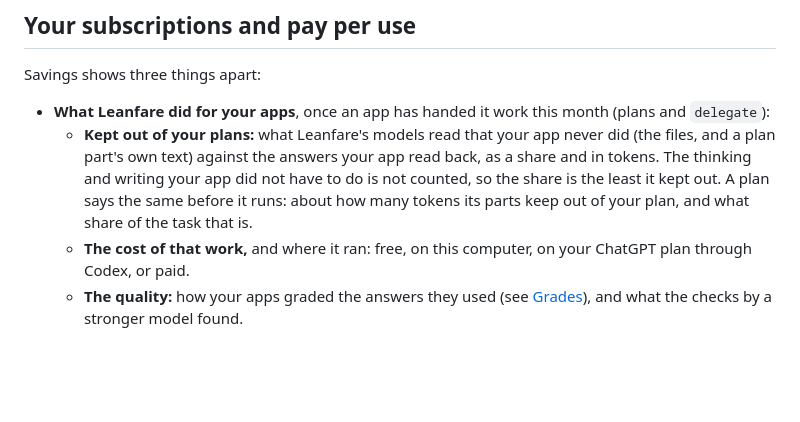
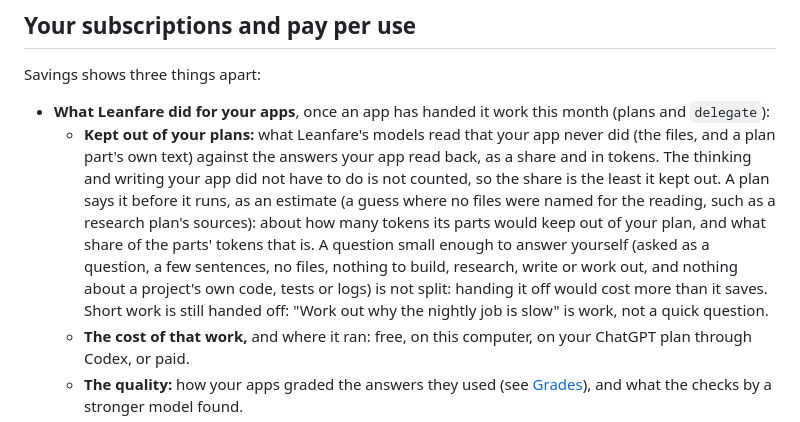
Before and after one commit to pouriaetab/leanfare, a Markdown page: docs/GUIDE.md, the part around the change. Rendered like a GitHub page; blank space fills up the shorter version.

Commit message:
Describe it in the guide

```diff
--- a/docs/GUIDE.md
+++ b/docs/GUIDE.md
@@ -183,7 +183,7 @@ A model graded below good too often for a kind (at least 3 of its last 20 grades
 Savings shows three things apart:
 
 - **What Leanfare did for your apps**, once an app has handed it work this month (plans and `delegate`):
-  - **Kept out of your plans:** what Leanfare's models read that your app never did (the files, and a plan part's own text) against the answers your app read back, as a share and in tokens. The thinking and writing your app did not have to do is not counted, so the share is the least it kept out. A plan says the same before it runs: about how many tokens its parts keep out of your plan, and what share of the task that is.
+  - **Kept out of your plans:** what Leanfare's models read that your app never did (the files, and a plan part's own text) against the answers your app read back, as a share and in tokens. The thinking and writing your app did not have to do is not counted, so the share is the least it kept out. A plan says it before it runs, as an estimate (a guess where no files were named for the reading, such as a research plan's sources): about how many tokens its parts would keep out of your plan, and what share of the parts' tokens that is. A question small enough to answer yourself (asked as a question, a few sentences, no files, nothing to build, research, write or work out, and nothing about a project's own code, tests or logs) is not split: handing it off would cost more than it saves. Short work is still handed off: "Work out why the nightly job is slow" is work, not a quick question.
   - **The cost of that work,** and where it ran: free, on this computer, on your ChatGPT plan through Codex, or paid.
   - **The quality:** how your apps graded the answers they used (see [Grades](#grades)), and what the checks by a stronger model found.
   - **The last few,** each plan's parts on one line, with where each ran, its share kept out, its cost and its grades. The `spend` tool tells your app the same.
```
